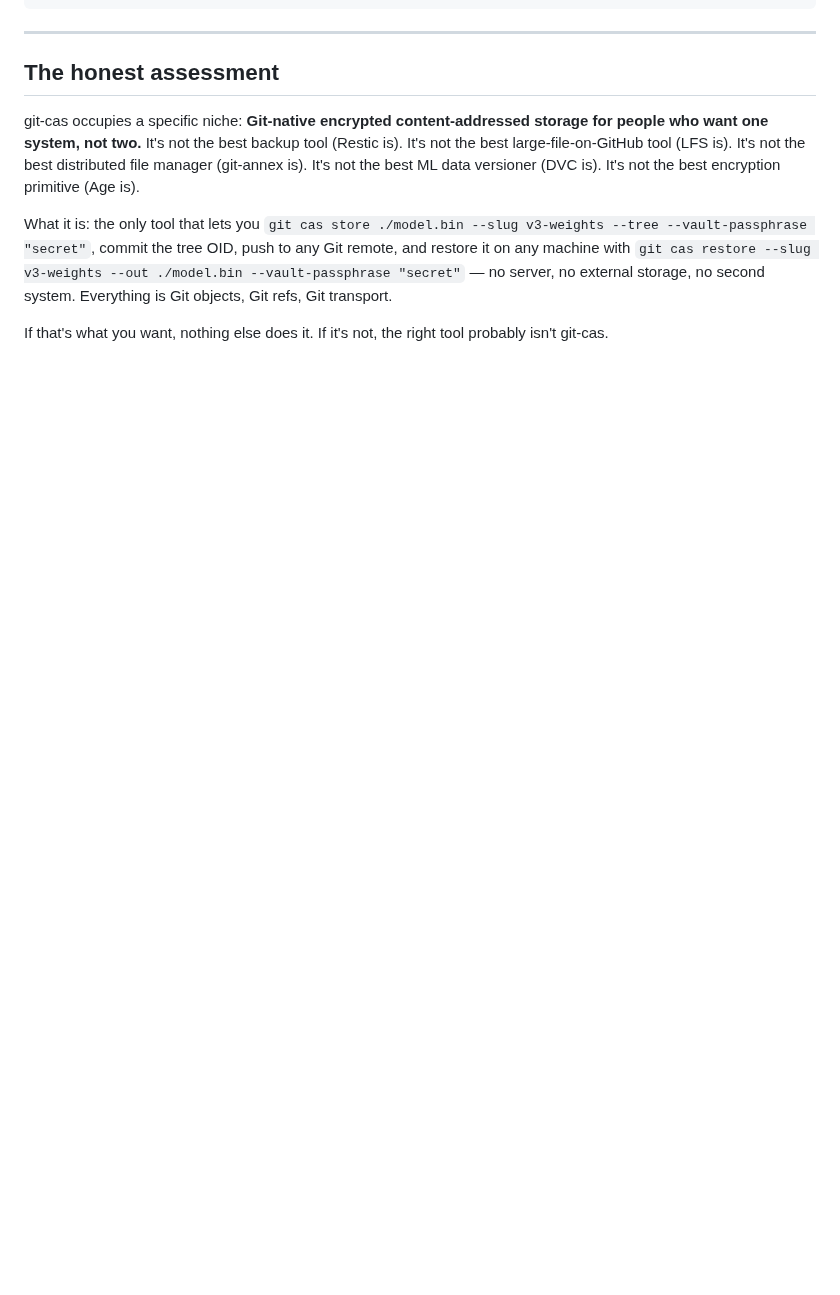
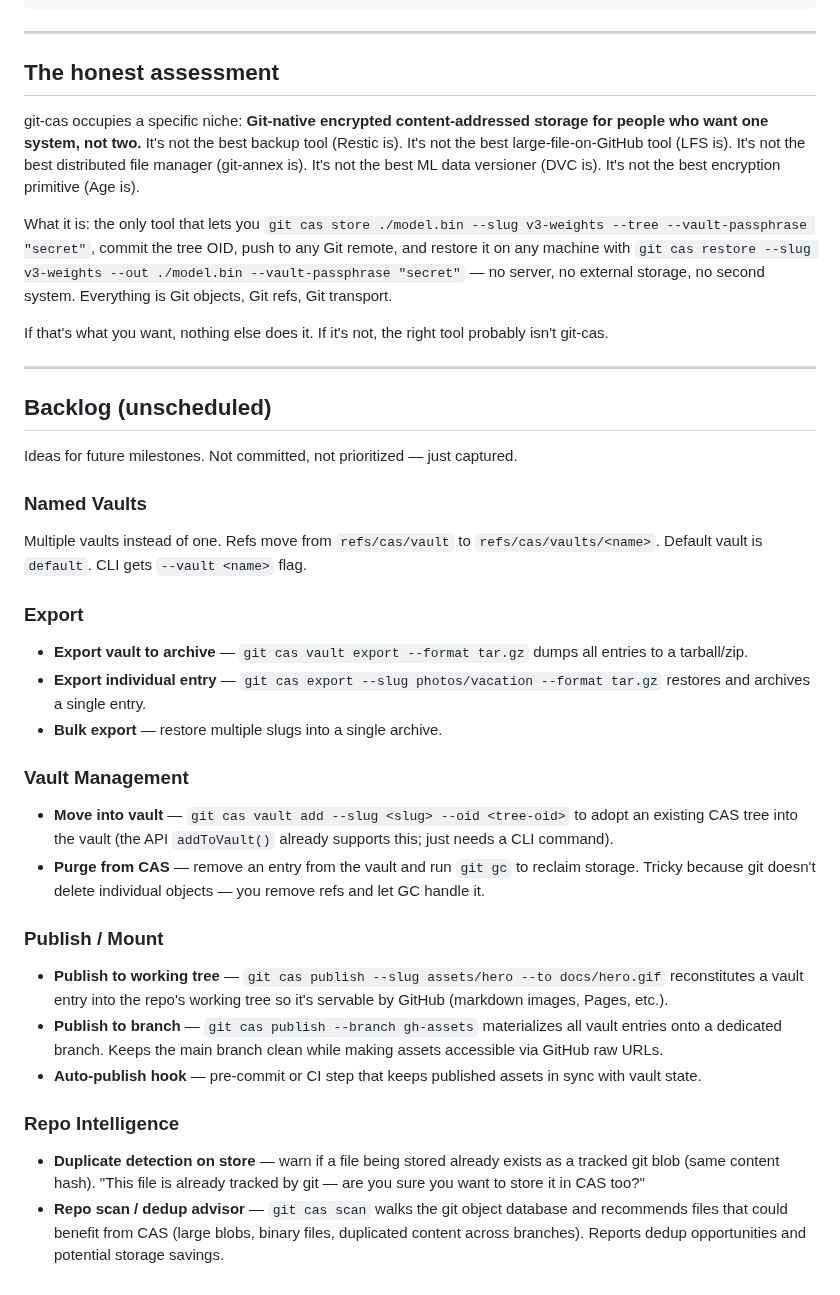
Before and after one commit to git-stunts/git-cas, a Markdown page: ROADMAP.md, the part around the change. Rendered like a GitHub page; blank space fills up the shorter version.

```diff
--- a/ROADMAP.md
+++ b/ROADMAP.md
@@ -1673,3 +1673,30 @@ git-cas occupies a specific niche: **Git-native encrypted content-addressed stor
 What it is: the only tool that lets you `git cas store ./model.bin --slug v3-weights --tree --vault-passphrase "secret"`, commit the tree OID, push to any Git remote, and restore it on any machine with `git cas restore --slug v3-weights --out ./model.bin --vault-passphrase "secret"` — no server, no external storage, no second system. Everything is Git objects, Git refs, Git transport.
 
 If that's what you want, nothing else does it. If it's not, the right tool probably isn't git-cas.
+
+---
+
+## Backlog (unscheduled)
+
+Ideas for future milestones. Not committed, not prioritized — just captured.
+
+### Named Vaults
+Multiple vaults instead of one. Refs move from `refs/cas/vault` to `refs/cas/vaults/<name>`. Default vault is `default`. CLI gets `--vault <name>` flag.
+
+### Export
+- **Export vault to archive** — `git cas vault export --format tar.gz` dumps all entries to a tarball/zip.
+- **Export individual entry** — `git cas export --slug photos/vacation --format tar.gz` restores and archives a single entry.
+- **Bulk export** — restore multiple slugs into a single archive.
+
+### Vault Management
+- **Move into vault** — `git cas vault add --slug <slug> --oid <tree-oid>` to adopt an existing CAS tree into the vault (the API `addToVault()` already supports this; just needs a CLI command).
+- **Purge from CAS** — remove an entry from the vault and run `git gc` to reclaim storage. Tricky because git doesn't delete individual objects — you remove refs and let GC handle it.
+
+### Publish / Mount
+- **Publish to working tree** — `git cas publish --slug assets/hero --to docs/hero.gif` reconstitutes a vault entry into the repo's working tree so it's servable by GitHub (markdown images, Pages, etc.).
+- **Publish to branch** — `git cas publish --branch gh-assets` materializes all vault entries onto a dedicated branch. Keeps the main branch clean while making assets accessible via GitHub raw URLs.
+- **Auto-publish hook** — pre-commit or CI step that keeps published assets in sync with vault state.
+
+### Repo Intelligence
+- **Duplicate detection on store** — warn if a file being stored already exists as a tracked git blob (same content hash). "This file is already tracked by git — are you sure you want to store it in CAS too?"
+- **Repo scan / dedup advisor** — `git cas scan` walks the git object database and recommends files that could benefit from CAS (large blobs, binary files, duplicated content across branches). Reports dedup opportunities and potential storage savings.
```
Also changed, not shown: GUIDE.md (+4 -0 lines), README.md (+7 -4 lines), docs/cli.gif (added), docs/demo.gif (added), docs/vault.gif (added), 1 other file.
